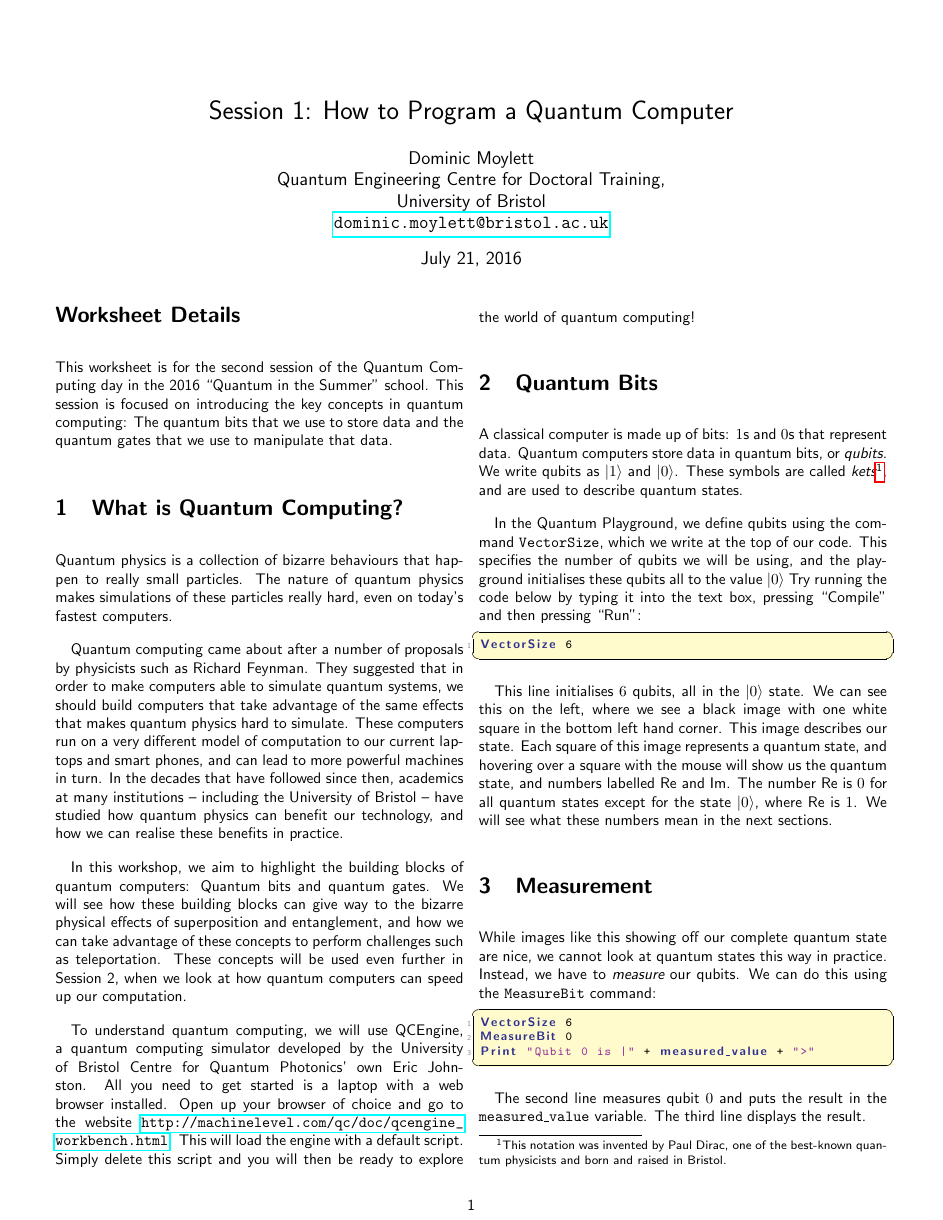
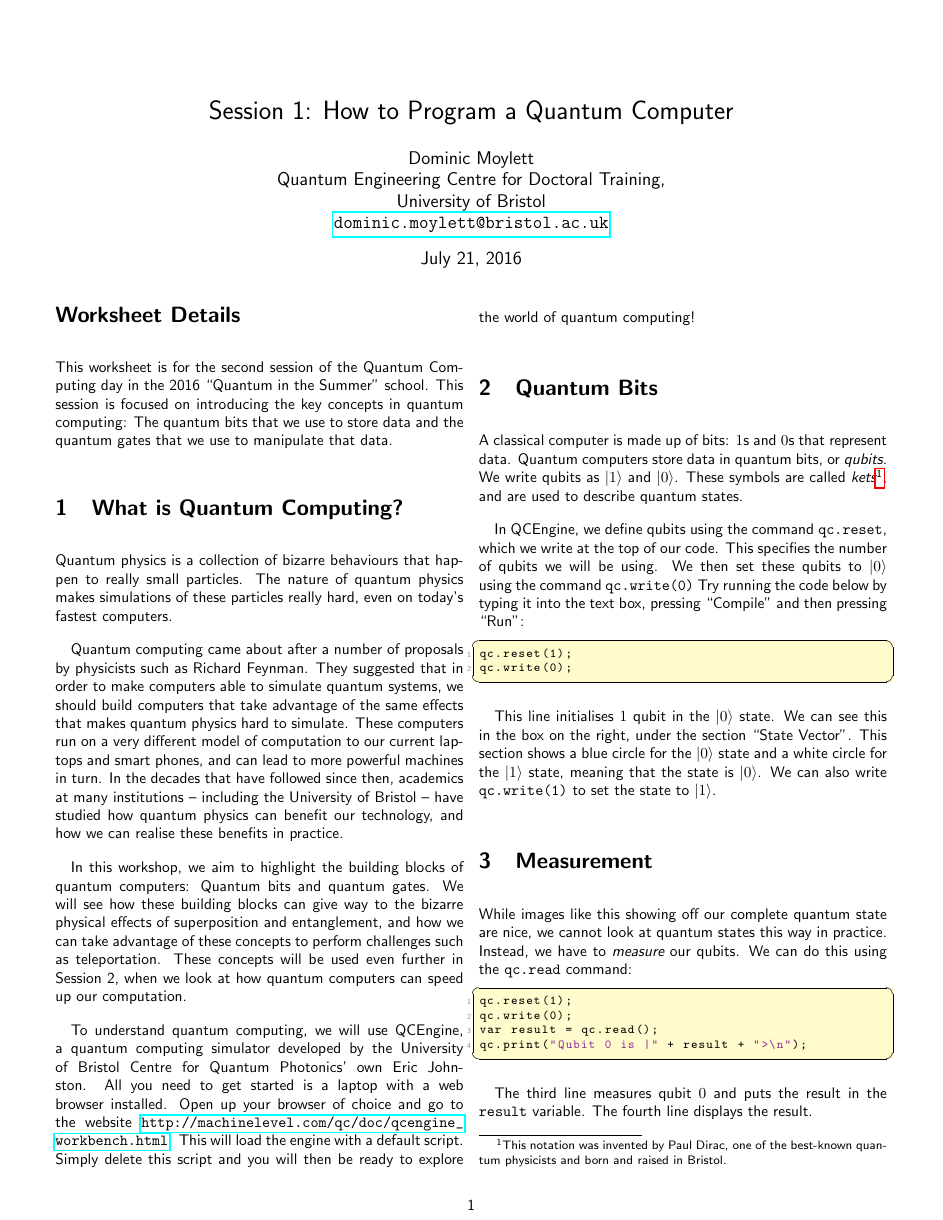
Before and after one commit to aemylt/summer_school, a LaTeX document (quantum_playground.tex): page 1 of 4. Compiled offline with pdfLaTeX.

Commit message:
Started modifying qubits and gates.

```diff
--- a/quantum_playground.tex
+++ b/quantum_playground.tex
@@ -8,6 +8,7 @@
 \usepackage[usenames,dvipsnames]{color}
 \usepackage{booktabs}
 \usepackage{amsmath}
+\usepackage{amsthm}
 
 \setlength{\parskip}{1em}
 
@@ -41,6 +42,8 @@ stringstyle=\color{Purple}, % Strings are purple
 tabsize=2, % Number of spaces per tab in the code
 }
 
+\newtheorem{task}{Task}[section]
+
 \begin{document}
 \lstset{style=Style1}
 
@@ -71,27 +74,29 @@ To understand quantum computing, we will use QCEngine, a quantum computing simul
 
 A classical computer is made up of bits: $1$s and $0$s that represent data. Quantum computers store data in quantum bits, or {\em qubits}. We write qubits as $|1\rangle$ and $|0\rangle$. These symbols are called {\em kets}\footnote{This notation was invented by Paul Dirac, one of the best-known quantum physicists and born and raised in Bristol.}, and are used to describe quantum states.
 
-In the Quantum Playground, we define qubits using the command \texttt{VectorSize}, which we write at the top of our code. This specifies the number of qubits we will be using, and the playground initialises these qubits all to the value $|0\rangle$ Try running the code below by typing it into the text box, pressing ``Compile'' and then pressing ``Run'':
+In QCEngine, we define qubits using the command \texttt{qc.reset}, which we write at the top of our code. This specifies the number of qubits we will be using. We then set these qubits to $|0\rangle$ using the command \texttt{qc.write(0)} Try running the code below by typing it into the text box, pressing ``Compile'' and then pressing ``Run'':
 
 \begin{lstlisting}
-VectorSize 6
+qc.reset(1);
+qc.write(0);
 \end{lstlisting}
 
-This line initialises $6$ qubits, all in the $|0\rangle$ state. We can see this on the left, where we see a black image with one white square in the bottom left hand corner. This image describes our state. Each square of this image represents a quantum state, and hovering over a square with the mouse will show us the quantum state, and numbers labelled Re and Im. The number Re is $0$ for all quantum states except for the state $|0\rangle$, where Re is $1$. We will see what these numbers mean in the next sections.
+This line initialises $1$ qubit in the $|0\rangle$ state. We can see this in the box on the right, under the section ``State Vector''. This section shows a blue circle for the $|0\rangle$ state and a white circle for the $|1\rangle$ state, meaning that the state is $|0\rangle$. We can also write \texttt{qc.write(1)} to set the state to $|1\rangle$.
 
 \section{Measurement}
 
-While images like this showing off our complete quantum state are nice, we cannot look at quantum states this way in practice. Instead, we have to {\em measure} our qubits. We can do this using the \texttt{MeasureBit} command:
+While images like this showing off our complete quantum state are nice, we cannot look at quantum states this way in practice. Instead, we have to {\em measure} our qubits. We can do this using the \texttt{qc.read} command:
 
 \begin{lstlisting}
-VectorSize 6
-MeasureBit 0
-Print "Qubit 0 is |" + measured_value + ">"
+qc.reset(1);
+qc.write(0);
+var result = qc.read();
+qc.print("Qubit 0 is |" + result + ">\n");
 \end{lstlisting}
 
-The second line measures qubit $0$ and puts the result in the \texttt{measured\_value} variable. The third line displays the result.
+The third line measures qubit $0$ and puts the result in the \texttt{result} variable. The fourth line displays the result.
 
-From this we get the output ``Qubit $0$ is $|0\rangle$''. So, if we set all our qubits to $|0\rangle$ and measure one of them, we find that the measured qubit is in the $|0\rangle$ state.
+From this we get the output ``Qubit $0$ is $|0\rangle$''. So, if we set our qubit to $|0\rangle$ and measure it, we find that the measured qubit is in the $|0\rangle$ state.
 
 \section{Quantum Gates}
 
```
Also changed, not shown: quantum_playground.pdf, quantum_playground.tex (22 more changed lines).
